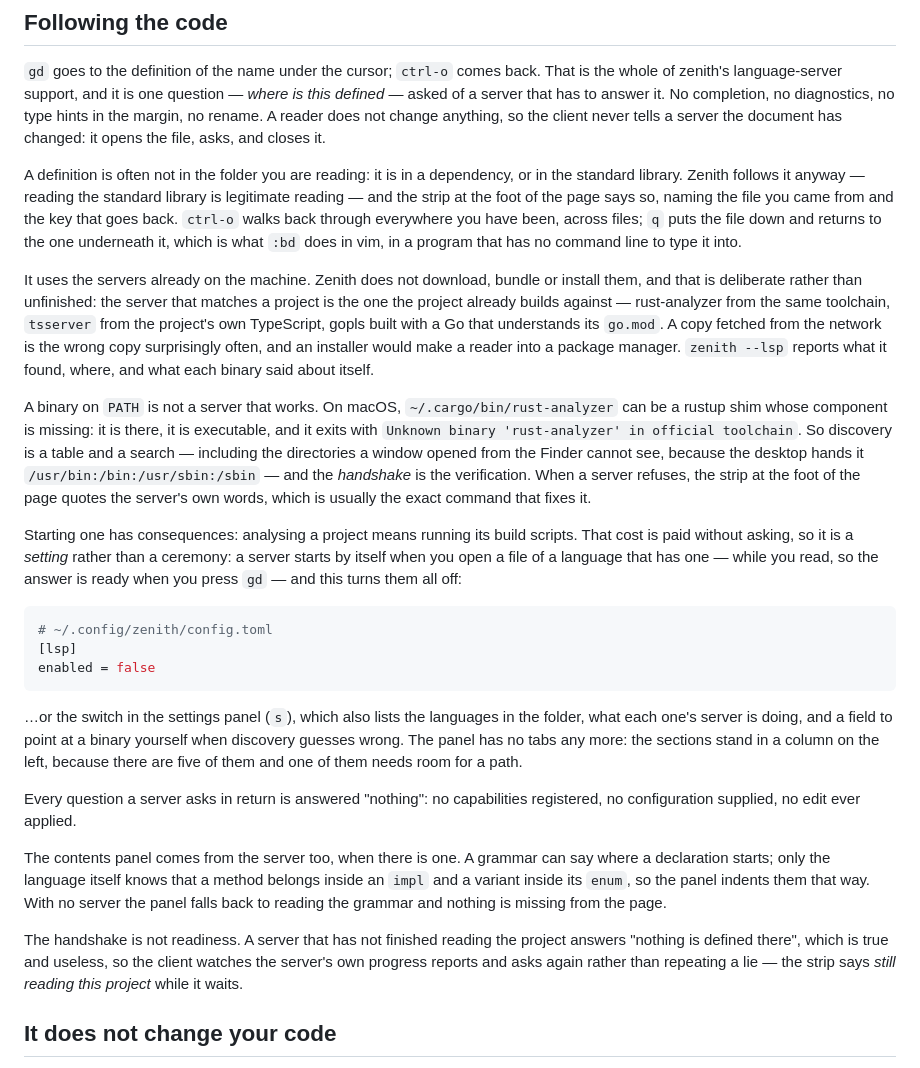
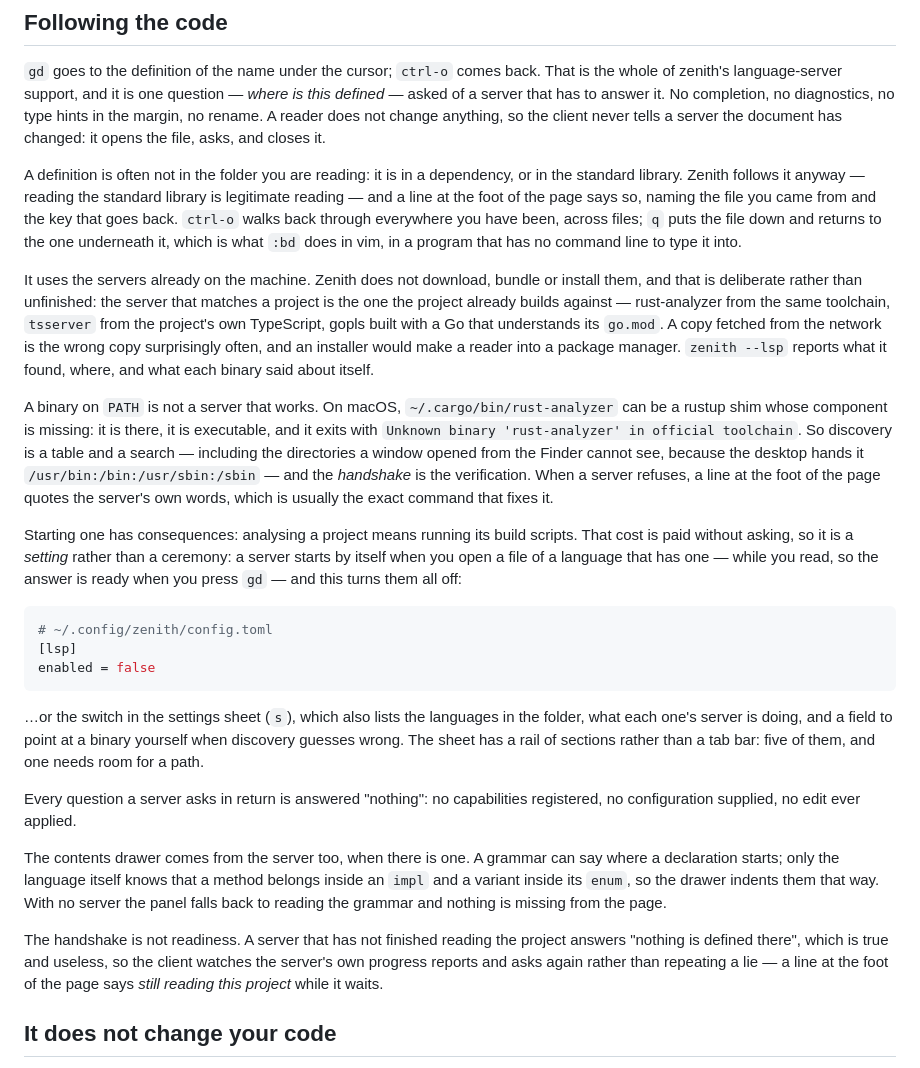
Before and after one commit to dovidio/zenith, a Markdown page: README.md, the part around the change printed below. Rendered like a GitHub page.

````diff
--- a/README.md
+++ b/README.md
@@ -172,8 +173,8 @@ tells a server the document has changed: it opens the file, asks, and closes it.
 
 A definition is often not in the folder you are reading: it is in a dependency, or in the
 standard library. Zenith follows it anyway — reading the standard library is legitimate
-reading — and the strip at the foot of the page says so, naming the file you came from and
-the key that goes back. `ctrl-o` walks back through everywhere you have been, across files;
+reading — and a line at the foot of the page says so, naming the file you came from and the
+key that goes back. `ctrl-o` walks back through everywhere you have been, across files;
 `q` puts the file down and returns to the one underneath it, which is what `:bd` does in
 vim, in a program that has no command line to type it into.
 
@@ -190,7 +191,7 @@ be a rustup shim whose component is missing: it is there, it is executable, and
 with `Unknown binary 'rust-analyzer' in official toolchain`. So discovery is a table and a
 search — including the directories a window opened from the Finder cannot see, because the
 desktop hands it `/usr/bin:/bin:/usr/sbin:/sbin` — and the *handshake* is the verification.
-When a server refuses, the strip at the foot of the page quotes the server's own words,
+When a server refuses, a line at the foot of the page quotes the server's own words,
 which is usually the exact command that fixes it.
 
 Starting one has consequences: analysing a project means running its build scripts. That
@@ -204,23 +205,23 @@ is ready when you press `gd` — and this turns them all off:
 enabled = false
 ```
 
-…or the switch in the settings panel (`s`), which also lists the languages in the folder,
+…or the switch in the settings sheet (`s`), which also lists the languages in the folder,
 what each one's server is doing, and a field to point at a binary yourself when discovery
-guesses wrong. The panel has no tabs any more: the sections stand in a column on the left,
-because there are five of them and one of them needs room for a path.
+guesses wrong. The sheet has a rail of sections rather than a tab bar: five of them, and
+one needs room for a path.
 
 Every question a server asks in return is answered "nothing": no capabilities registered,
 no configuration supplied, no edit ever applied.
 
-The contents panel comes from the server too, when there is one. A grammar can say where
+The contents drawer comes from the server too, when there is one. A grammar can say where
 a declaration starts; only the language itself knows that a method belongs inside an
-`impl` and a variant inside its `enum`, so the panel indents them that way. With no server
+`impl` and a variant inside its `enum`, so the drawer indents them that way. With no server
 the panel falls back to reading the grammar and nothing is missing from the page.
 
 The handshake is not readiness. A server that has not finished reading the project answers
 "nothing is defined there", which is true and useless, so the client watches the server's
-own progress reports and asks again rather than repeating a lie — the strip says *still
-reading this project* while it waits.
+own progress reports and asks again rather than repeating a lie — a line at the foot of the
+page says *still reading this project* while it waits.
 
 ## It does not change your code
 
````
Also changed, not shown: other parts of README.md (+8 -7 lines), PRODUCT.md (added, +112 -0 lines), docs/self-portrait.jpg, 5 other files.
